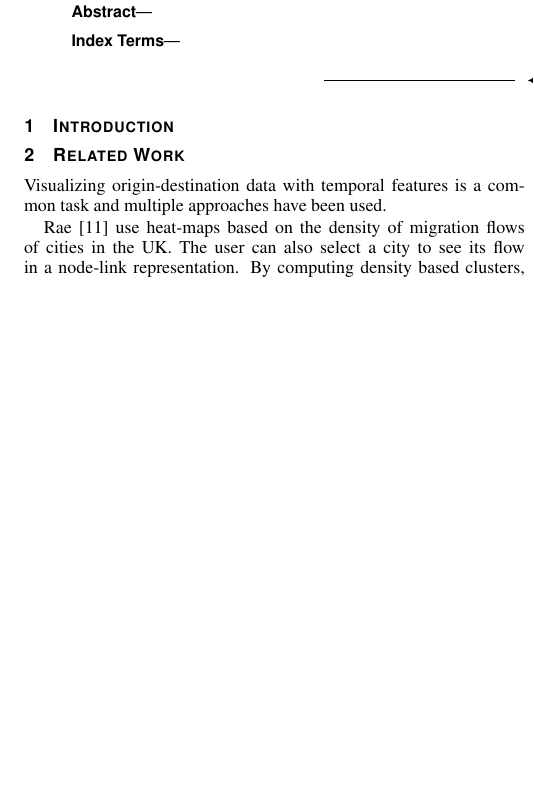
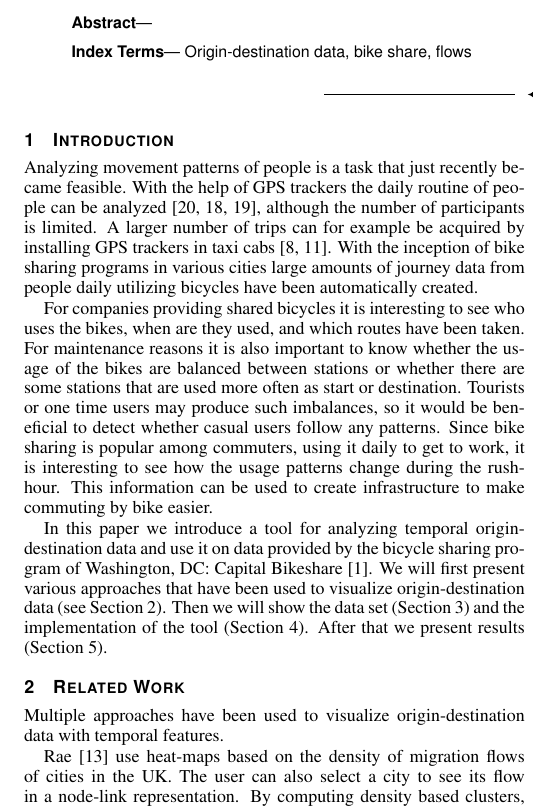
Before and after one commit to JosuaKrause/Trails, a LaTeX document (docs/main.tex, which reads docs/sections/data.tex, docs/sections/intro.tex, docs/sections/relwork.tex): part of one column of the page before the commit and part of one column of page 1 of 2 after it, cut so that both start at the same text, the shorter picture padded with empty space. Compiled offline with pdfLaTeX.

Commit message:
until data

```diff
--- a/docs/main.tex
+++ b/docs/main.tex
@@ -89,7 +89,7 @@
 %% Keywords that describe your work. Will show as 'Index Terms' in journal
 %% please capitalize first letter and insert punctuation after last keyword
 \keywords{
-% TODO
+Origin-destination data, bike share, flows
 }
 
 %% ACM Computing Classification System (CCS).
@@ -105,9 +105,11 @@
 %% Uncomment below to include a teaser figure.
   \teaser{
   % TODO
- % \centering
-%  \includegraphics[width=16cm]{CypressView}
- % \caption{In the Clouds: Vancouver from Cypress Mountain.}
+ \centering
+\includegraphics[width=3cm]{images/full_month_small.png}
+\hspace*{0.5cm}
+\includegraphics[width=3cm]{images/thresh_month_small.png}
+\caption{One month worth of bike share users with and without thresholding aggregated journeys. Blue dots are subscribed bike share users and red dots are casual users.}
   }
 
 %% Uncomment below to disable the manuscript note
--- /dev/null
+++ b/docs/sections/data.tex
@@ -0,0 +1 @@
+\section{Data}
--- /dev/null
+++ b/docs/sections/intro.tex
@@ -0,0 +1,30 @@
+Analyzing movement patterns of people is a task that just recently became
+feasible. With the help of GPS trackers the daily routine of people can
+be analyzed \cite{geo1, geo2, geo3}, although the number of participants
+is limited. A larger number of trips can for example be acquired
+by installing GPS trackers in taxi cabs \cite{Ferreira2013, Guo2012}.
+With the inception of bike sharing programs in various cities large
+amounts of journey data from people daily utilizing bicycles have
+been automatically created.
+
+For companies providing shared bicycles it is interesting to see who
+uses the bikes, when are they used, and which routes have been taken.
+For maintenance reasons it is also important to know whether the usage
+of the bikes are balanced between stations or whether there are some
+stations that are used more often as start or destination.
+Tourists or one time users may produce such imbalances, so it
+would be beneficial to detect whether casual users follow any patterns.
+Since bike sharing is popular among commuters, using it daily to get
+to work, it is interesting to see how the usage patterns change during
+the rush-hour. This information can be used to create infrastructure
+to make commuting by bike easier.
+
+In this paper we introduce a tool for analyzing temporal
+origin-destination data and use it on data provided by
+the bicycle sharing program
+of Washington, DC: Capital Bikeshare \cite{wash}.
+We will first present various approaches that have been used
+to visualize origin-destination data (see Section~\ref{sec:rel}).
+Then we will show the data set (Section~\ref{sec:data}) and
+the implementation of the tool (Section~\ref{sec:impl}).
+After that we present results (Section~\ref{sec:result}).
--- a/docs/sections/relwork.tex
+++ b/docs/sections/relwork.tex
@@ -1,6 +1,7 @@
 \section{Related Work}
-Visualizing origin-destination data with temporal features
-is a common task and multiple approaches have been used.
+\label{sec:rel}
+Multiple approaches have been used
+to visualize origin-destination data with temporal features.
 
 Rae~\cite{Rae2009} use heat-maps based on
 the density of migration flows of cities in the UK.
```
Also changed, not shown: docs/sections/impl.tex (added, +3 -0 lines), docs/sections/results.tex (added, +3 -0 lines), docs/trails.bib (+26 -0 lines), docs/images/full_month.png (added), docs/images/full_month_small.png (added), docs/images/thresh_month.png (added), docs/images/thresh_month_small.png (added), docs/main.tex (5 more changed lines), docs/sections/data.tex (3 more changed lines), 1 other file.
